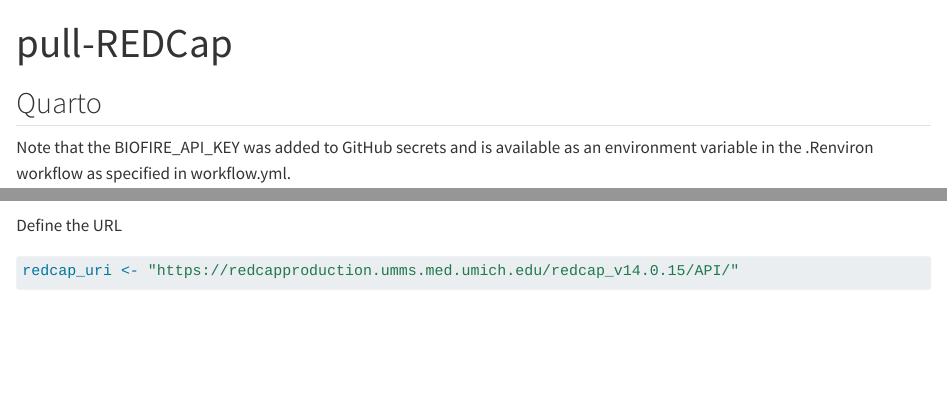
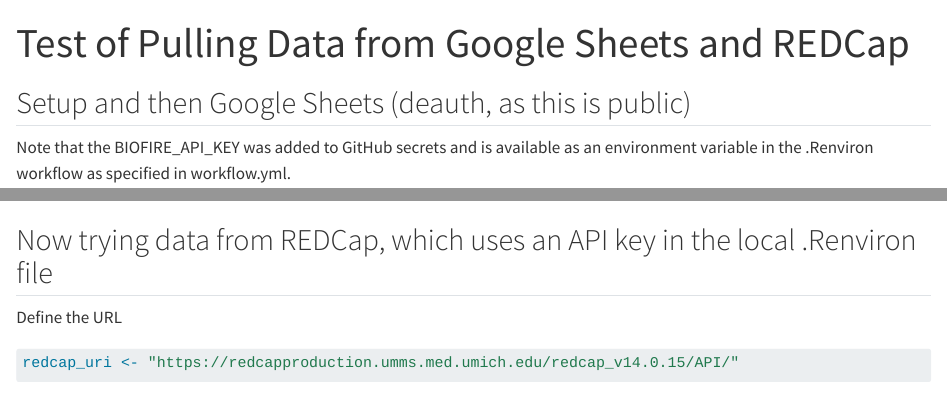
Before and after one commit to higgi13425/test-rc-cron, a Quarto document (index.qmd): the page in a window 1100 px wide, from its top, and a second part further down, joined at a grey line. Rendered offline with R 4.5, knitr and Pandoc in place of Quarto, with nearby package versions; some code elsewhere in the file could not run offline; long lines of code are wrapped.

Commit message:
updated qmd

````diff
--- a/index.qmd
+++ b/index.qmd
@@ -1,10 +1,10 @@
 ---
-title: "pull-REDCap"
+title: "Test of Pulling Data from Google Sheets and REDCap"
 format: html
 editor: visual
 ---
 
-## Quarto
+## Setup and then Google Sheets (deauth, as this is public)
 
 Note that the BIOFIRE_API_KEY was added to GitHub secrets and is available as an environment variable in the .Renviron workflow as specified in workflow.yml.
 
@@ -22,6 +22,10 @@
 head(gs)
 ```
 
+
+## Now trying data from REDCap, which uses an API key in the local .Renviron file
+
+
 Define the URL
 
 ```{r}
````
